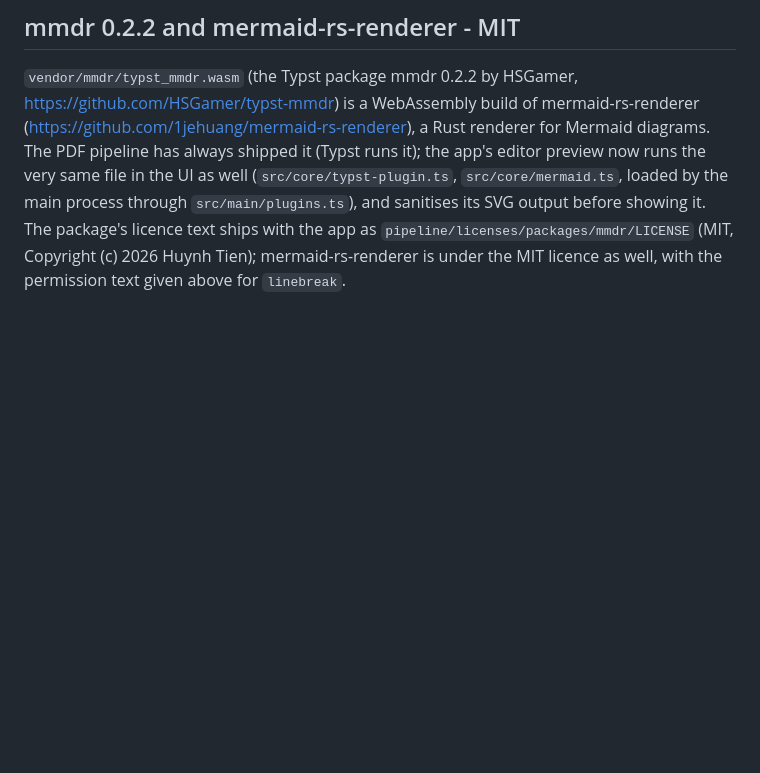
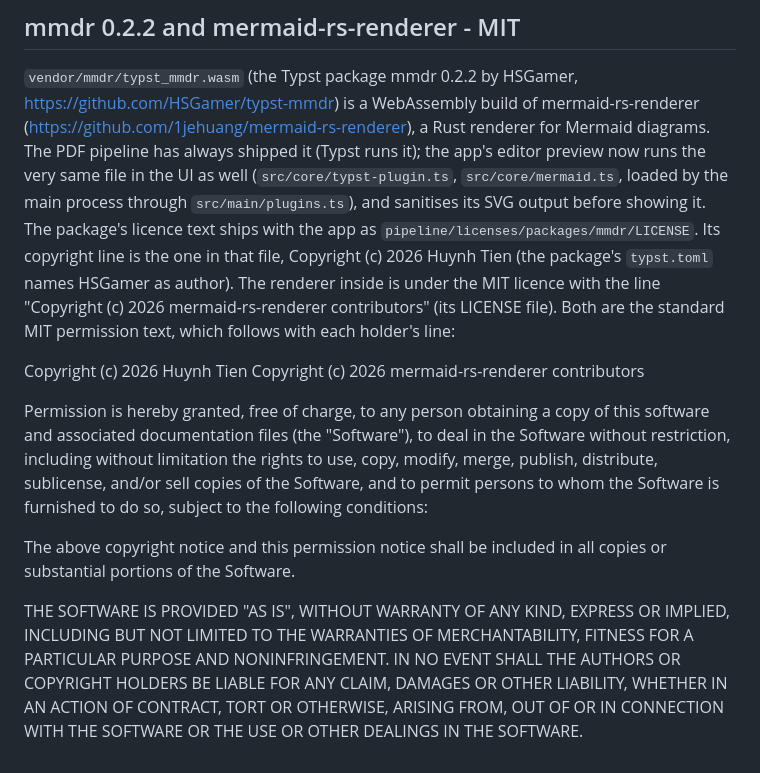
Before and after one commit to jcmx9/MarkdownOffice, a Markdown page: THIRD_PARTY_NOTICES.md, the part around the change. Rendered like a GitHub page; blank space fills up the shorter version.

Commit message:
docs(notices): name the copyright holders of mmdr and mermaid-rs-renderer

```diff
--- a/THIRD_PARTY_NOTICES.md
+++ b/THIRD_PARTY_NOTICES.md
@@ -164,6 +164,26 @@ WebAssembly build of mermaid-rs-renderer (https://github.com/1jehuang/mermaid-rs
 renderer for Mermaid diagrams. The PDF pipeline has always shipped it (Typst runs it); the app's editor
 preview now runs the very same file in the UI as well (`src/core/typst-plugin.ts`, `src/core/mermaid.ts`,
 loaded by the main process through `src/main/plugins.ts`), and sanitises its SVG output before showing
-it. The package's licence text ships with the app as `pipeline/licenses/packages/mmdr/LICENSE`
-(MIT, Copyright (c) 2026 Huynh Tien); mermaid-rs-renderer is under the MIT licence as well, with the
-permission text given above for `linebreak`.
+it. The package's licence text ships with the app as `pipeline/licenses/packages/mmdr/LICENSE`.
+Its copyright line is the one in that file, Copyright (c) 2026 Huynh Tien (the package's
+`typst.toml` names HSGamer as author). The renderer inside is under the MIT licence with the line
+"Copyright (c) 2026 mermaid-rs-renderer contributors" (its LICENSE file). Both are the standard MIT
+permission text, which follows with each holder's line:
+
+Copyright (c) 2026 Huynh Tien
+Copyright (c) 2026 mermaid-rs-renderer contributors
+
+Permission is hereby granted, free of charge, to any person obtaining a copy of this software and
+associated documentation files (the "Software"), to deal in the Software without restriction,
+including without limitation the rights to use, copy, modify, merge, publish, distribute,
+sublicense, and/or sell copies of the Software, and to permit persons to whom the Software is
+furnished to do so, subject to the following conditions:
+
+The above copyright notice and this permission notice shall be included in all copies or
+substantial portions of the Software.
+
+THE SOFTWARE IS PROVIDED "AS IS", WITHOUT WARRANTY OF ANY KIND, EXPRESS OR IMPLIED, INCLUDING BUT
+NOT LIMITED TO THE WARRANTIES OF MERCHANTABILITY, FITNESS FOR A PARTICULAR PURPOSE AND
+NONINFRINGEMENT. IN NO EVENT SHALL THE AUTHORS OR COPYRIGHT HOLDERS BE LIABLE FOR ANY CLAIM,
+DAMAGES OR OTHER LIABILITY, WHETHER IN AN ACTION OF CONTRACT, TORT OR OTHERWISE, ARISING FROM, OUT
+OF OR IN CONNECTION WITH THE SOFTWARE OR THE USE OR OTHER DEALINGS IN THE SOFTWARE.
```
